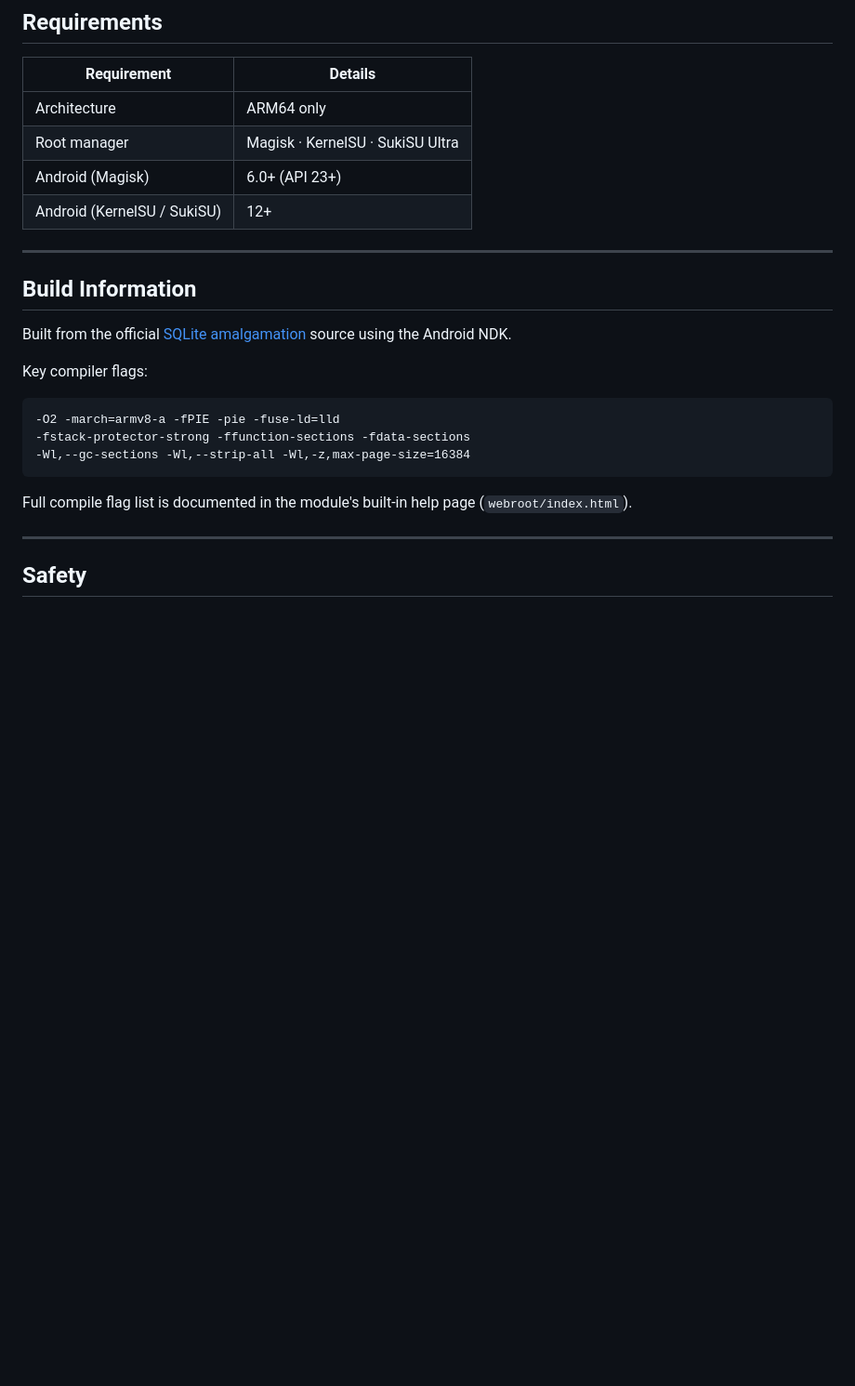
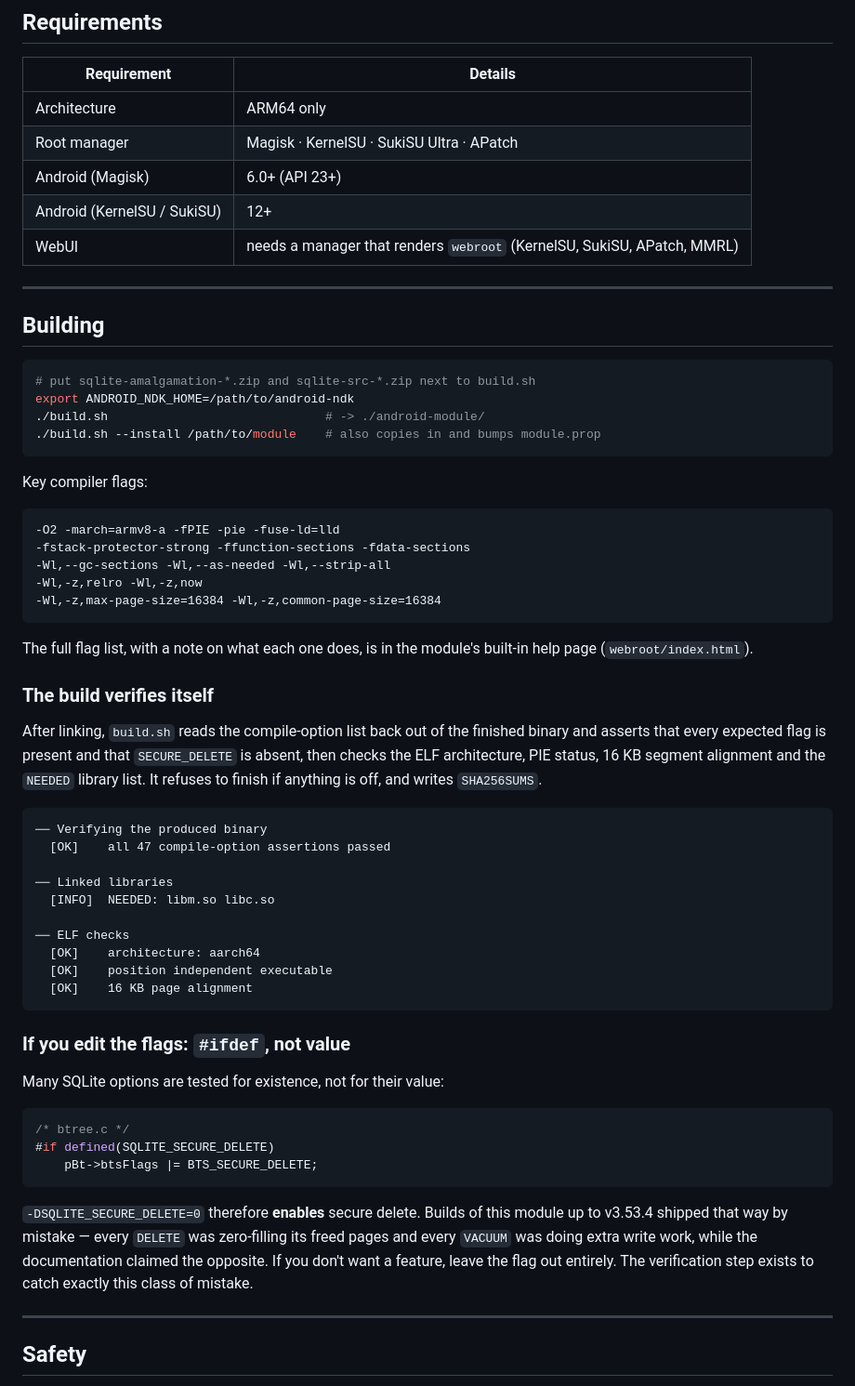
Before and after one commit to nikakvo/sqlite3-android-arm64-only, a Markdown page: README.MD, the part around one of its changes. Shown at 93% size. Drawn GitHub-style; blank space fills up the shorter version.

````diff
--- a/README.MD
+++ b/README.MD
@@ -106,25 +173,62 @@ sqlite3 --version
 | Requirement | Details |
 |---|---|
 | Architecture | ARM64 only |
-| Root manager | Magisk · KernelSU · SukiSU Ultra |
+| Root manager | Magisk · KernelSU · SukiSU Ultra · APatch |
 | Android (Magisk) | 6.0+ (API 23+) |
 | Android (KernelSU / SukiSU) | 12+ |
+| WebUI | needs a manager that renders `webroot` (KernelSU, SukiSU, APatch, MMRL) |
 
 ---
 
-## Build Information
+## Building
 
-Built from the official [SQLite amalgamation](https://www.sqlite.org/download.html) source using the Android NDK.
+```sh
+# put sqlite-amalgamation-*.zip and sqlite-src-*.zip next to build.sh
+export ANDROID_NDK_HOME=/path/to/android-ndk
+./build.sh                              # -> ./android-module/
+./build.sh --install /path/to/module    # also copies in and bumps module.prop
+```
 
 Key compiler flags:
 
 ```
 -O2 -march=armv8-a -fPIE -pie -fuse-ld=lld
 -fstack-protector-strong -ffunction-sections -fdata-sections
--Wl,--gc-sections -Wl,--strip-all -Wl,-z,max-page-size=16384
+-Wl,--gc-sections -Wl,--as-needed -Wl,--strip-all
+-Wl,-z,relro -Wl,-z,now
+-Wl,-z,max-page-size=16384 -Wl,-z,common-page-size=16384
 ```
 
-Full compile flag list is documented in the module's built-in help page (`webroot/index.html`).
+The full flag list, with a note on what each one does, is in the module's built-in help page (`webroot/index.html`).
+
+### The build verifies itself
+
+After linking, `build.sh` reads the compile-option list back out of the finished binary and asserts that every expected flag is present and that `SECURE_DELETE` is absent, then checks the ELF architecture, PIE status, 16 KB segment alignment and the `NEEDED` library list. It refuses to finish if anything is off, and writes `SHA256SUMS`.
+
+```
+── Verifying the produced binary
+  [OK]    all 47 compile-option assertions passed
+
+── Linked libraries
+  [INFO]  NEEDED: libm.so libc.so
+
+── ELF checks
+  [OK]    architecture: aarch64
+  [OK]    position independent executable
+  [OK]    16 KB page alignment
+```
+
+### If you edit the flags: `#ifdef`, not value
+
+Many SQLite options are tested for existence, not for their value:
+
+```c
+/* btree.c */
+#if defined(SQLITE_SECURE_DELETE)
+    pBt->btsFlags |= BTS_SECURE_DELETE;
+```
+
+`-DSQLITE_SECURE_DELETE=0` therefore **enables** secure delete. Builds of this module up to v3.53.4 shipped that way by mistake — every `DELETE` was zero-filling its freed pages and every `VACUUM` was doing extra write work, while the documentation claimed the opposite. If you don't want a feature, leave the flag out entirely. The verification step exists to catch exactly this class of mistake.
 
 ---
 
````
Also changed, not shown: other parts of README.MD (+108 -35 lines).
